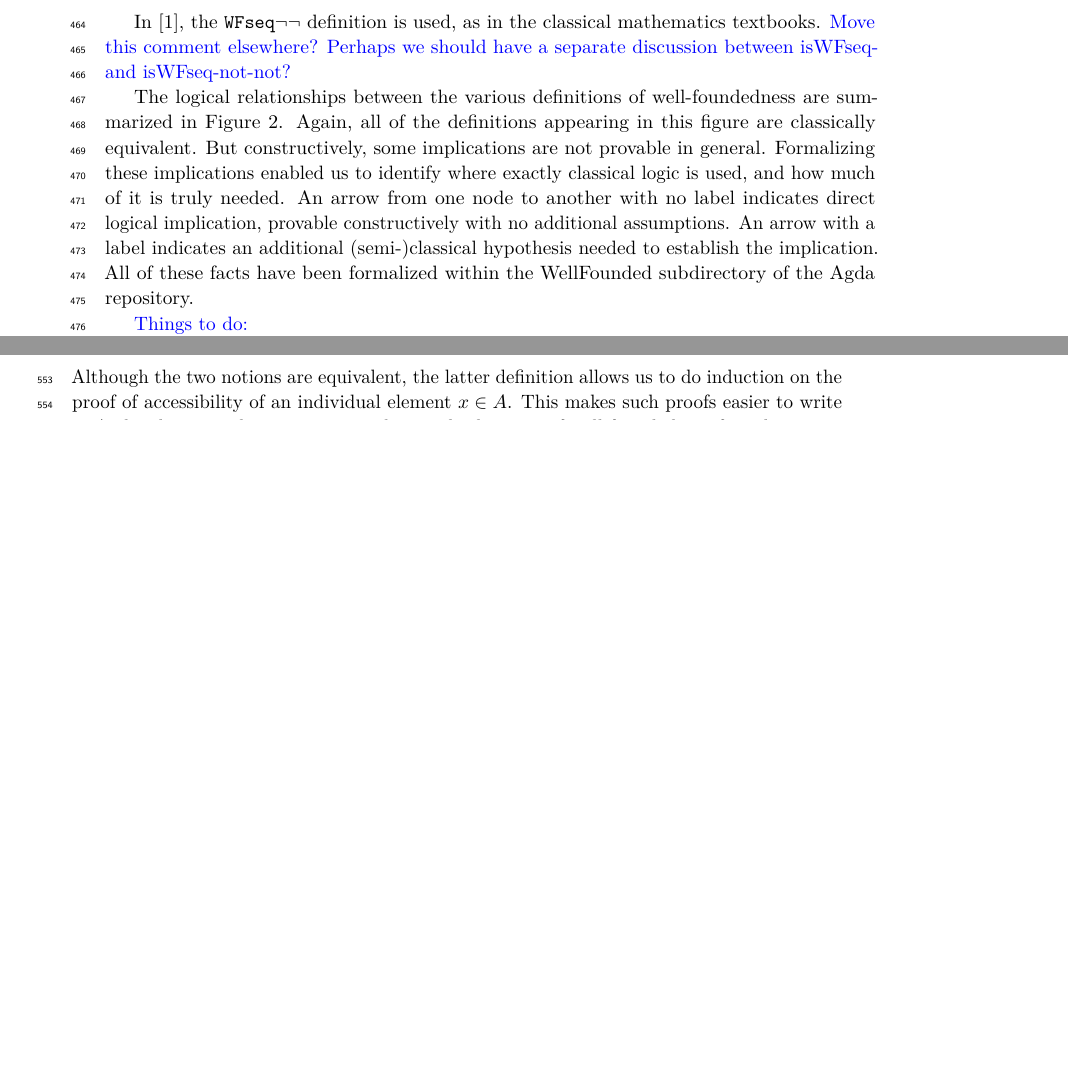
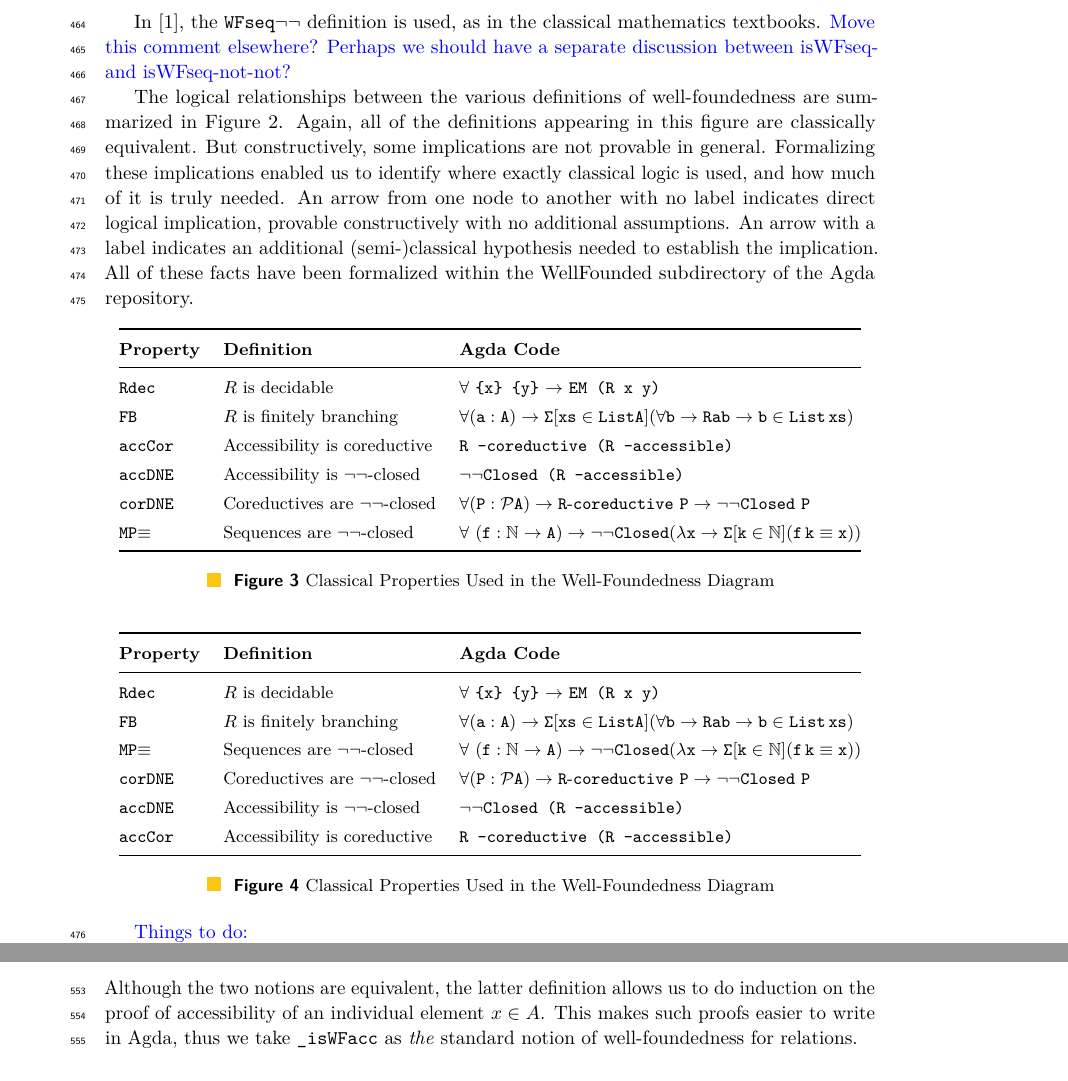
Before and after one commit to DrPolonsky/LAM, a LaTeX paper (Relations/Paper/Main.tex, which reads Relations/Paper/Well-foundedness.tex): two parts of pages 14 and 15 of 17 before the commit and two parts of pages 14 and 16 of 18 after it, joined at a grey line, cut so that both start at the same text, the shorter picture padded with empty space. Compiled offline with pdfLaTeX.

Commit message:
well-foundedness

```diff
--- a/Relations/Paper/Well-foundedness.tex
+++ b/Relations/Paper/Well-foundedness.tex
@@ -243,25 +243,63 @@ provable constructively with no additional assumptions. An arrow with a label in
 (semi-)classical hypothesis needed to establish the implication. All of these facts have been
 formalized within the WellFounded subdirectory of the Agda repository.
 
+{
+\def\arraystretch{1.3}
+\begin{figure}[h!]
+\small
+\begin{tabular}{@{}l l l @{}}
+\toprule
+\textbf{Property} & \textbf{Definition}  &\textbf{Agda Code}  \\
+\midrule
+$\rdec$   & $R$ is decidable
+          & $\forall$ \verb|{x} {y}| $\to$ \verb|EM (R x y)|\\
+$\FB$     & $R$ is finitely branching
+          & $\mathtt{\forall (a : A) \to \Sigma [ xs \in List A ] (\forall b \to R a b \to b \in{}List\, xs)}$ \\
+$\accCor$ & Accessibility is coreductive
+          & \verb|R -coreductive (R -accessible)| \\
+$\accDNE$ & Accessibility is $\lnot\lnot$-closed
+          & $\lnot\lnot$\verb|Closed (R -accessible)| \\
+$\corDNE$ & Coreductives are $\lnot\lnot$-closed
+          & $\mathtt{\forall (P : \mathcal{P} A) \to R}$-$\mathtt{coreductive\ P \to \lnot\lnot Closed\ P}$\\
+$\mpe$    & Sequences are $\lnot\lnot$-closed
+          & $\forall\ \mathtt{(f : \nat \to A) \to \lnot\lnot Closed
+          (\lambda x \to \Sigma [ k \in \nat ] (f\, k \equiv x))}$ \\
+\bottomrule
+\end{tabular}
+\centering
+\caption{Classical Properties Used in the Well-Foundedness Diagram}
+\label{tab:cprop}
+\end{figure}
+}
 
-
-% \begin{table}[h!]
-% \centering
-% \caption{Classical Properties Used in the Well-Foundedness Diagram}
-% \label{tab:classical_properties}
-% \begin{tabular}{@{}l p{10cm}@{}}
-% \toprule
-% \textbf{Property} & \textbf{Definition} \\
-% \midrule
-% $\accDNE$ & [Fill in: Definition of accDNE] \\
-% $\rdec$ & [Fill in: Definition of rdec] \\
-% $\accCor$ & [Fill in: Definition of accCor] \\
-% $\mpe$ & [Fill in: Definition of mpe] \\
-% $\FB$ & [Fill in: Definition of FB] \\
-% $\corDNE$ & [Fill in: Definition of corDNE] \\
-% \bottomrule
-% \end{tabular}
-% \end{table}
+{
+\def\arraystretch{1.3}
+\begin{figure}[h!]
+\small
+\begin{tabular}{@{}l l l @{}}
+\toprule
+\textbf{Property} & \textbf{Definition}  &\textbf{Agda Code}  \\
+\midrule
+$\rdec$   & $R$ is decidable
+          & $\forall$ \verb|{x} {y}| $\to$ \verb|EM (R x y)|\\
+$\FB$     & $R$ is finitely branching
+          & $\mathtt{\forall (a : A) \to \Sigma [ xs \in List A ] (\forall b \to R a b \to b \in{}List\, xs)}$ \\
+$\mpe$    & Sequences are $\lnot\lnot$-closed
+          & $\forall\ \mathtt{(f : \nat \to A) \to \lnot\lnot Closed
+          (\lambda x \to \Sigma [ k \in \nat ] (f\, k \equiv x))}$ \\
+$\corDNE$ & Coreductives are $\lnot\lnot$-closed
+          & $\mathtt{\forall (P : \mathcal{P} A) \to R}$-$\mathtt{coreductive\ P \to \lnot\lnot Closed\ P}$\\
+$\accDNE$ & Accessibility is $\lnot\lnot$-closed
+          & $\lnot\lnot$\verb|Closed (R -accessible)| \\
+$\accCor$ & Accessibility is coreductive
+          & \verb|R -coreductive (R -accessible)| \\
+\bottomrule
+\end{tabular}
+\centering
+\caption{Classical Properties Used in the Well-Foundedness Diagram}
+\label{tab:cprop}
+\end{figure}
+}
 
 
 \apcomment{Things to do:}
```
